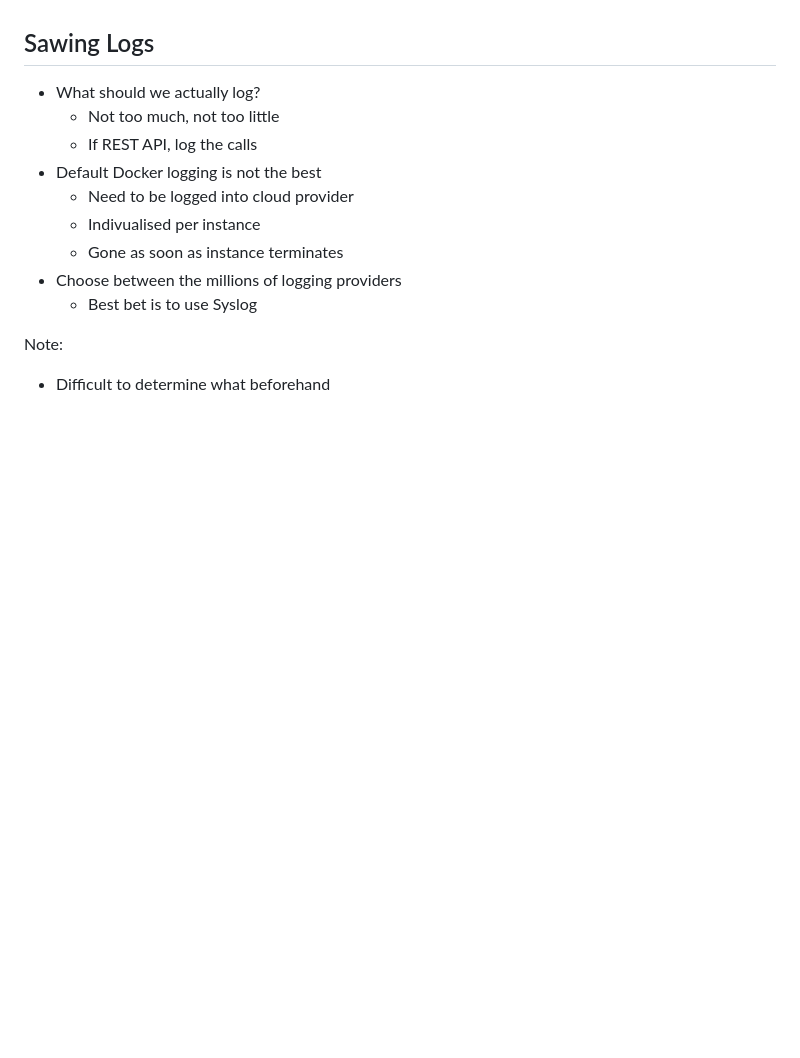
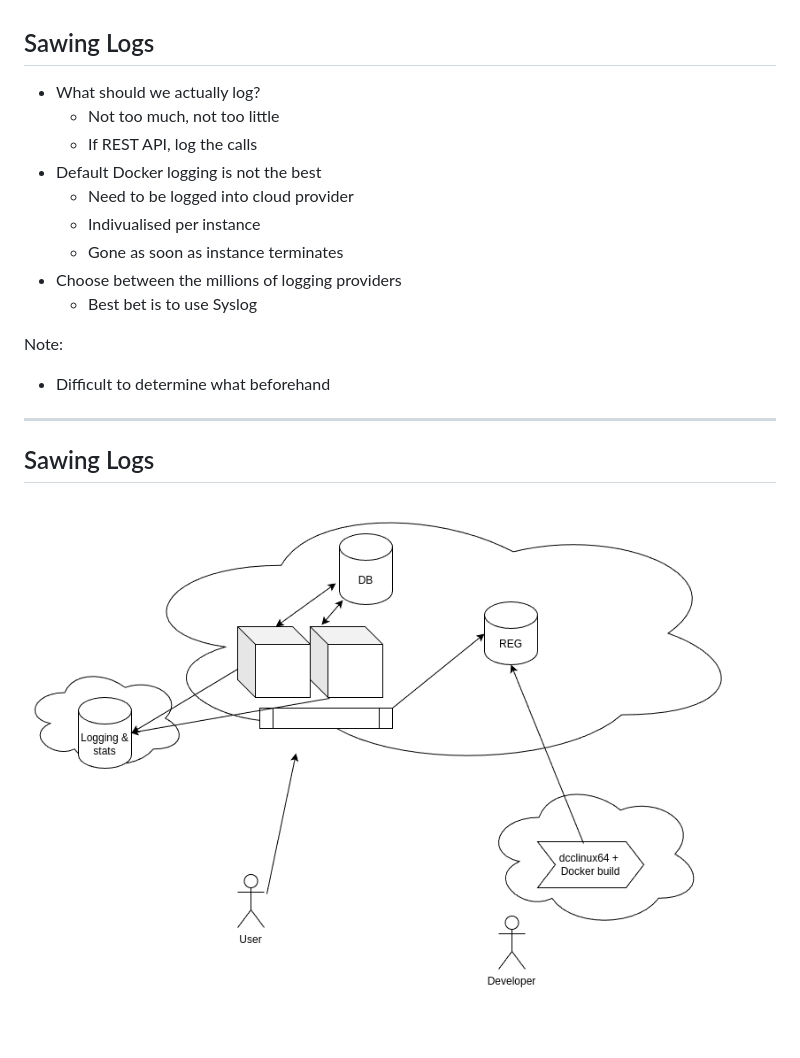
Before and after one commit to partouf/DelphiSummit2024, a Markdown page: logging.md, the part around the change. Rendered like a GitHub page; pictures changed too: images/network-3.png (added); blank space fills up the shorter version.

```diff
--- a/logging.md
+++ b/logging.md
@@ -12,3 +12,9 @@
 
 Note:
 * Difficult to determine what beforehand
+
+---
+
+## Sawing Logs
+
+![Layout with logging](/images/network-3.png)
```
Also changed, not shown: cloud-choices.md (+13 -0 lines), images/network-1.png (added), images/network-2.png (added).
